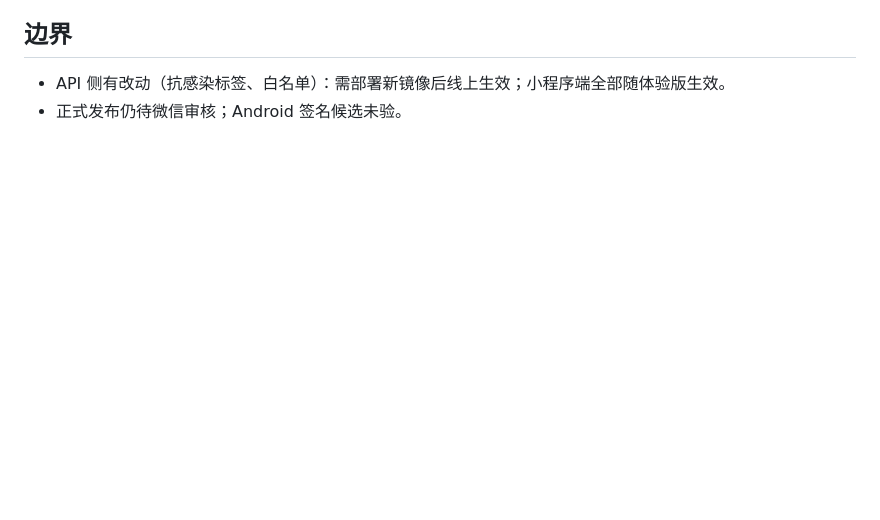
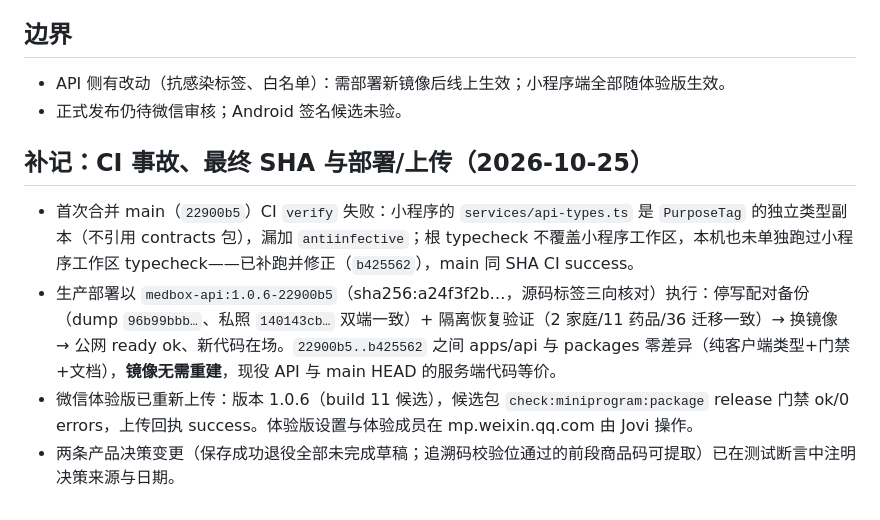
Before and after one commit to Jovifei/Medcial-box, a Markdown page: docs/operations/49-RECEIPT-朋友反馈修复批次-20261025.md, the part around the change. GitHub-like rendering; blank space fills up the shorter version.

Commit message:
回执：补记CI事故、最终SHA与部署上传记录

```diff
--- a/docs/operations/49-RECEIPT-朋友反馈修复批次-20261025.md
+++ b/docs/operations/49-RECEIPT-朋友反馈修复批次-20261025.md
@@ -24,3 +24,10 @@
 
 - API 侧有改动（抗感染标签、白名单）：需部署新镜像后线上生效；小程序端全部随体验版生效。
 - 正式发布仍待微信审核；Android 签名候选未验。
+
+## 补记：CI 事故、最终 SHA 与部署/上传（2026-10-25）
+
+- 首次合并 main（`22900b5`）CI `verify` 失败：小程序的 `services/api-types.ts` 是 `PurposeTag` 的独立类型副本（不引用 contracts 包），漏加 `antiinfective`；根 typecheck 不覆盖小程序工作区，本机也未单独跑过小程序工作区 typecheck——已补跑并修正（`b425562`），main 同 SHA CI success。
+- 生产部署以 `medbox-api:1.0.6-22900b5`（sha256:a24f3f2b…，源码标签三向核对）执行：停写配对备份（dump `96b99bbb…`、私照 `140143cb…` 双端一致）+ 隔离恢复验证（2 家庭/11 药品/36 迁移一致）→ 换镜像 → 公网 ready ok、新代码在场。`22900b5..b425562` 之间 apps/api 与 packages 零差异（纯客户端类型+门禁+文档），**镜像无需重建**，现役 API 与 main HEAD 的服务端代码等价。
+- 微信体验版已重新上传：版本 1.0.6（build 11 候选），候选包 `check:miniprogram:package` release 门禁 ok/0 errors，上传回执 success。体验版设置与体验成员在 mp.weixin.qq.com 由 Jovi 操作。
+- 两条产品决策变更（保存成功退役全部未完成草稿；追溯码校验位通过的前段商品码可提取）已在测试断言中注明决策来源与日期。
```
